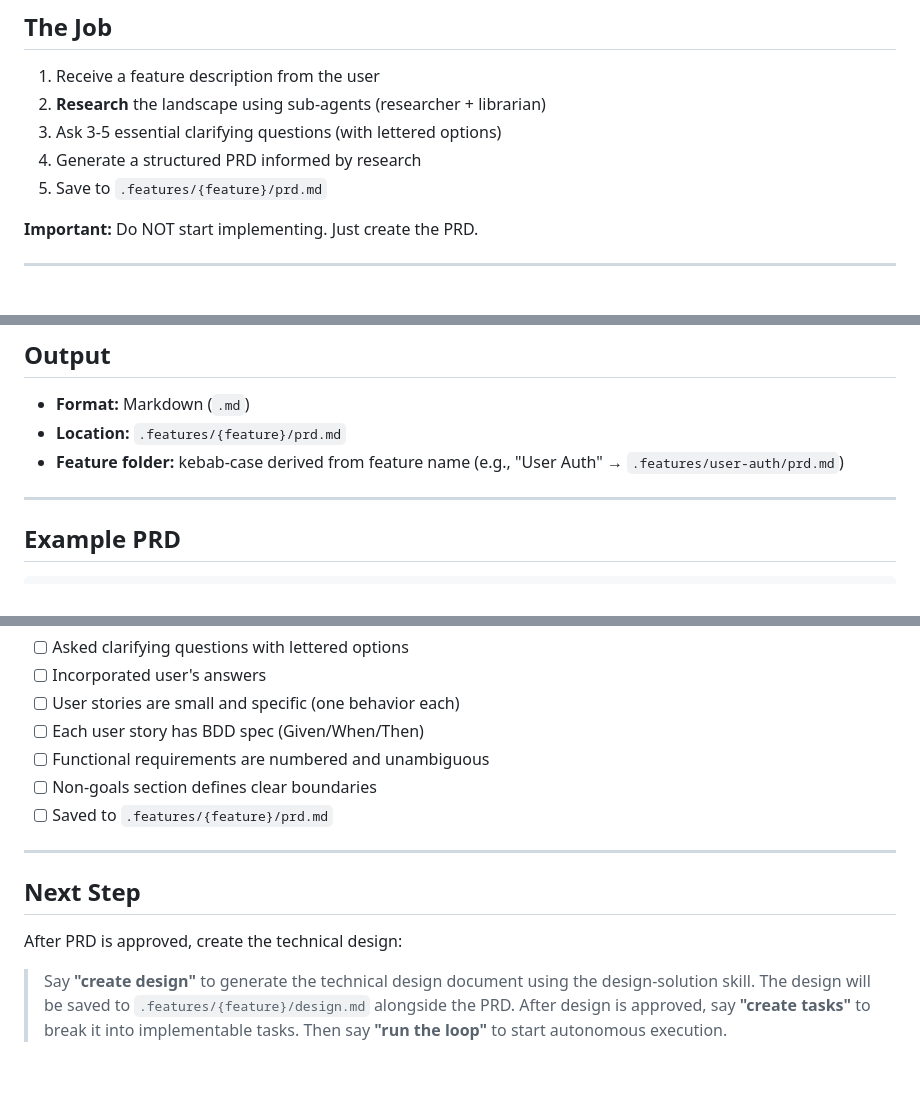
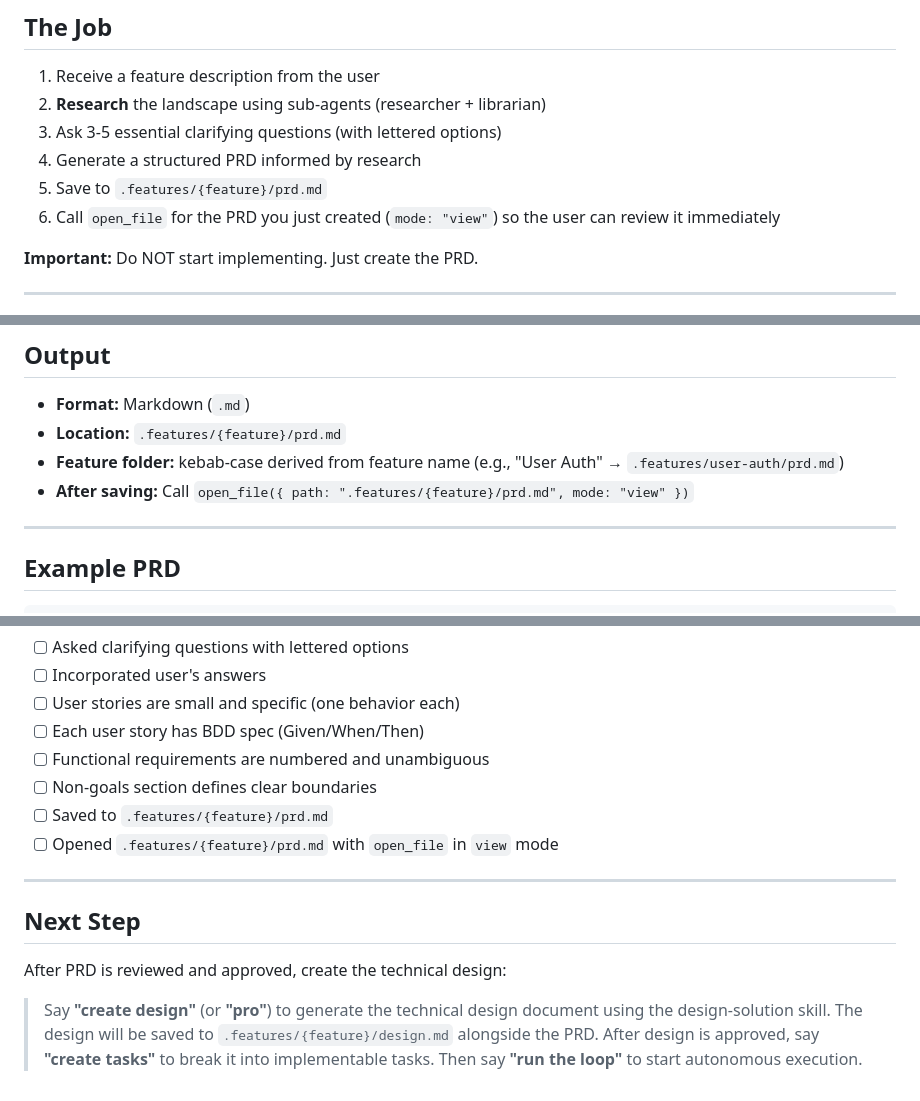
Before and after one commit to carlos-rodrigo/agents-md, a Markdown page: skills/prd/SKILL.md, 3 parts joined by grey strips. Rendered like a GitHub page.

```diff
--- a/skills/prd/SKILL.md
+++ b/skills/prd/SKILL.md
@@ -16,6 +16,7 @@ Create detailed Product Requirements Documents that are clear, actionable, and s
 3. Ask 3-5 essential clarifying questions (with lettered options)
 4. Generate a structured PRD informed by research
 5. Save to `.features/{feature}/prd.md`
+6. Call `open_file` for the PRD you just created (`mode: "view"`) so the user can review it immediately
 
 **Important:** Do NOT start implementing. Just create the PRD.
 
@@ -182,6 +183,7 @@ The PRD reader may be a junior developer or AI agent. Therefore:
 - **Format:** Markdown (`.md`)
 - **Location:** `.features/{feature}/prd.md`
 - **Feature folder:** kebab-case derived from feature name (e.g., "User Auth" → `.features/user-auth/prd.md`)
+- **After saving:** Call `open_file({ path: ".features/{feature}/prd.md", mode: "view" })`
 
 ---
 
@@ -314,14 +316,15 @@ Before saving the PRD:
 - [ ] Functional requirements are numbered and unambiguous
 - [ ] Non-goals section defines clear boundaries
 - [ ] Saved to `.features/{feature}/prd.md`
+- [ ] Opened `.features/{feature}/prd.md` with `open_file` in `view` mode
 
 ---
 
 ## Next Step
 
-After PRD is approved, create the technical design:
+After PRD is reviewed and approved, create the technical design:
 
-> Say **"create design"** to generate the technical design document using the design-solution skill.
+> Say **"create design"** (or **"pro"**) to generate the technical design document using the design-solution skill.
 > The design will be saved to `.features/{feature}/design.md` alongside the PRD.
 > After design is approved, say **"create tasks"** to break it into implementable tasks.
 > Then say **"run the loop"** to start autonomous execution.
```
Also changed, not shown: skills/design-solution/SKILL.md (+6 -3 lines).
